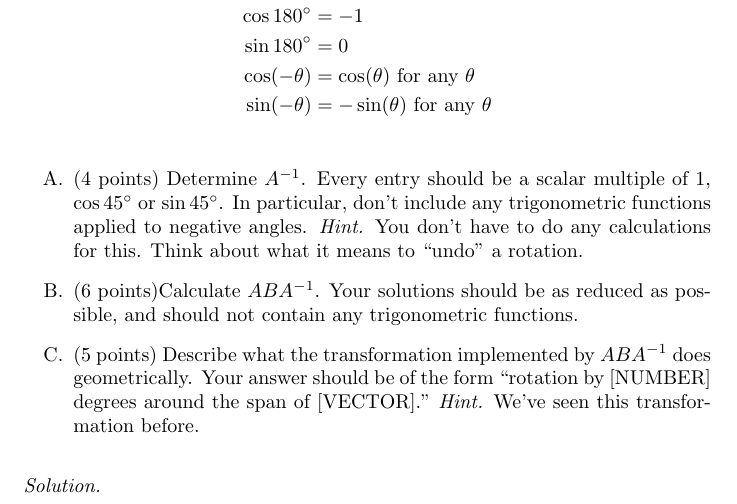
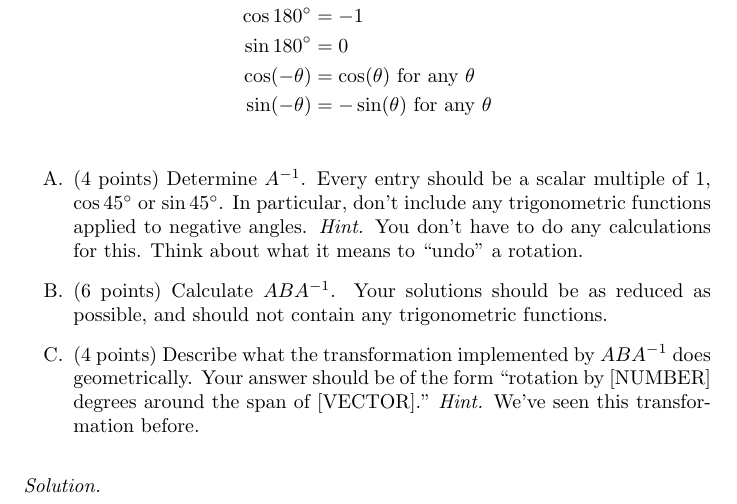
Before and after one commit to nmmull/nmmull.github.io, a LaTeX problem sheet (CS132-F23/Assignments/05-Homework/hw05.tex): part of page 6 of 8, cut so that both start at the same text. Compiled offline with pdfLaTeX.

Commit message:
small update

```diff
--- a/CS132-F23/Assignments/05-Homework/hw05.tex
+++ b/CS132-F23/Assignments/05-Homework/hw05.tex
@@ -293,9 +293,9 @@ Also remember that
   In particular, don't include any trigonometric functions applied to negative angles.
   \textit{Hint.} You don't have to do any calculations for this.
   Think about what it means to ``undo'' a rotation.
-\item (6 points)Calculate $ABA^{-1}$.
+\item (6 points) Calculate $ABA^{-1}$.
   Your solutions should be as reduced as possible, and should not contain any trigonometric functions.
-\item (5 points) Describe what the transformation implemented by $ABA^{-1}$ does geometrically. Your answer should be of the form ``rotation by [NUMBER] degrees around the span of [VECTOR].'' \textit{Hint.} We've seen this transformation before.
+\item (4 points) Describe what the transformation implemented by $ABA^{-1}$ does geometrically. Your answer should be of the form ``rotation by [NUMBER] degrees around the span of [VECTOR].'' \textit{Hint.} We've seen this transformation before.
 \end{enumerate}
 
 \medskip
```
Also changed, not shown: CS132-F23/Assignments/05-Homework/hw05.pdf.
